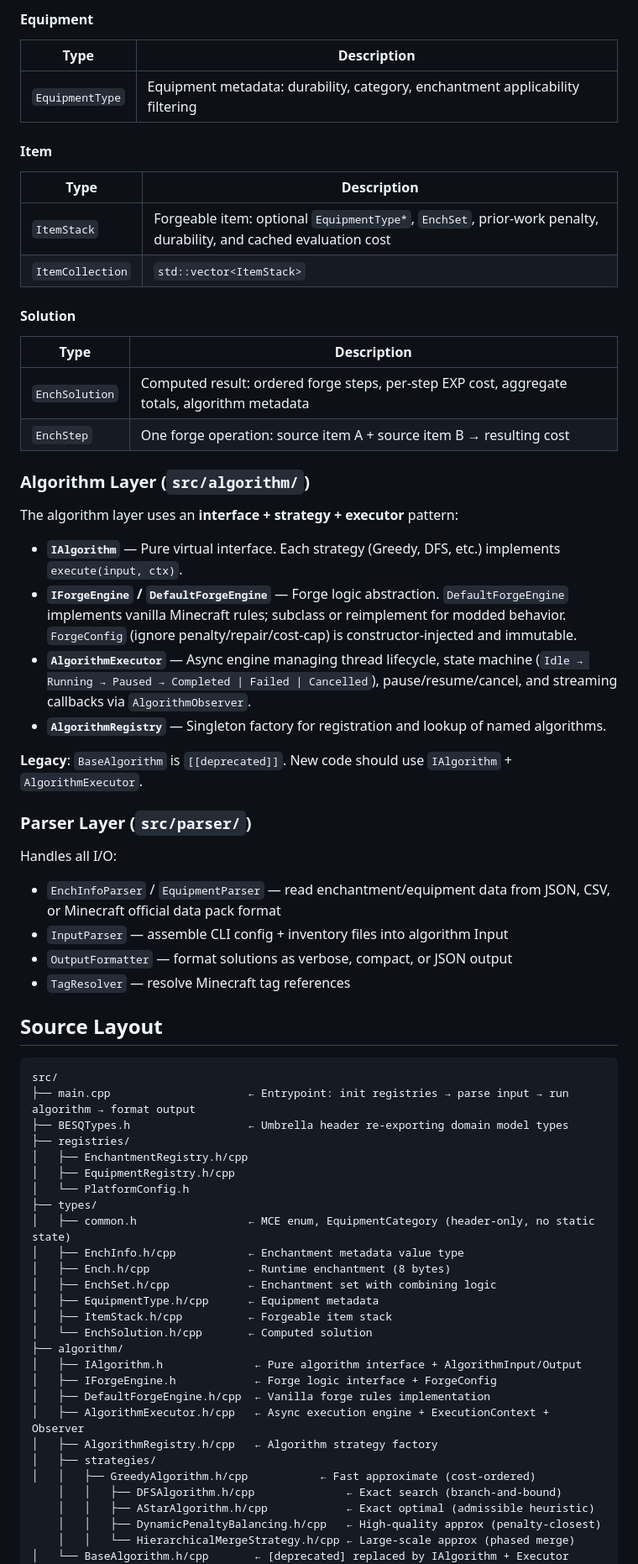
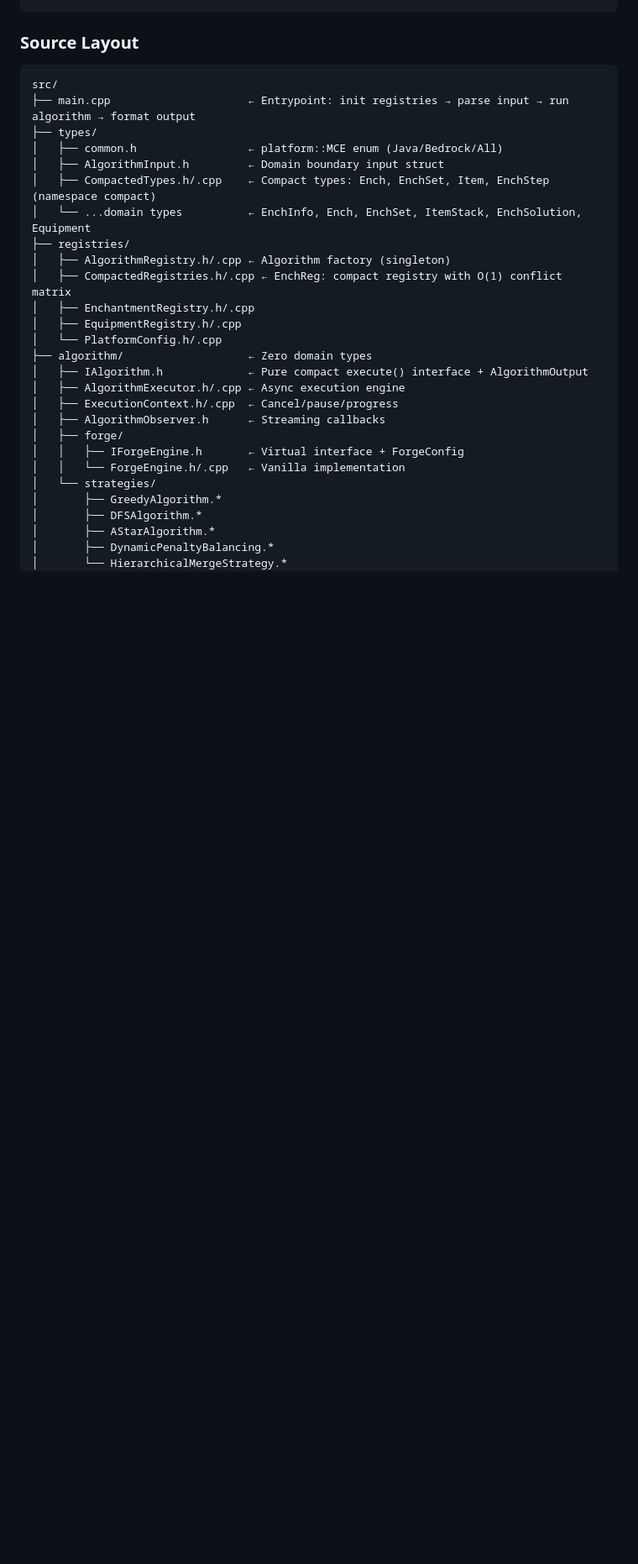
Before and after one commit to Dinosaur-MC/BestEnchSeq-Core, a Markdown page: README.md, the part around one of its changes. Shown at 84% size. GitHub-like rendering; blank space fills up the shorter version.

````diff
--- a/README.md
+++ b/README.md
@@ -97,71 +62,31 @@ Pure value types with **no global state**. All types are movable and copyable PO
-#### Equipment
-
-| Type | Description |
-|---|---|
-| `EquipmentType` | Equipment metadata: durability, category, enchantment applicability filtering |
-
-#### Item
-
-| Type | Description |
-|---|---|
-| `ItemStack` | Forgeable item: optional `EquipmentType*`, `EnchSet`, prior-work penalty, durability, and cached evaluation cost |
-| `ItemCollection` | `std::vector<ItemStack>` |
-
-#### Solution
-
-| Type | Description |
-|---|---|
-| `EnchSolution` | Computed result: ordered forge steps, per-step EXP cost, aggregate totals, algorithm metadata |
-| `EnchStep` | One forge operation: source item A + source item B → resulting cost |
-
-### Algorithm Layer (`src/algorithm/`)
-
-The algorithm layer uses an **interface + strategy + executor** pattern:
-
-- **`IAlgorithm`** — Pure virtual interface. Each strategy (Greedy, DFS, etc.) implements `execute(input, ctx)`.
-- **`IForgeEngine` / `DefaultForgeEngine`** — Forge logic abstraction. `DefaultForgeEngine` implements vanilla Minecraft rules; subclass or reimplement for modded behavior. `ForgeConfig` (ignore penalty/repair/cost-cap) is constructor-injected and immutable.
-- **`AlgorithmExecutor`** — Async engine managing thread lifecycle, state machine (`Idle → Running → Paused → Completed | Failed | Cancelled`), pause/resume/cancel, and streaming callbacks via `AlgorithmObserver`.
-- **`AlgorithmRegistry`** — Singleton factory for registration and lookup of named algorithms.
-
-**Legacy**: `BaseAlgorithm` is `[[deprecated]]`. New code should use `IAlgorithm` + `AlgorithmExecutor`.
-
-### Parser Layer (`src/parser/`)
-
-Handles all I/O:
-- `EnchInfoParser` / `EquipmentParser` — read enchantment/equipment data from JSON, CSV, or Minecraft official data pack format
-- `InputParser` — assemble CLI config + inventory files into algorithm Input
-- `OutputFormatter` — format solutions as verbose, compact, or JSON output
-- `TagResolver` — resolve Minecraft tag references
-
-## Source Layout
+### Source Layout
 
 ```
 src/
 ├── main.cpp                     ← Entrypoint: init registries → parse input → run algorithm → format output
-├── BESQTypes.h                  ← Umbrella header re-exporting domain model types
+├── types/
+│   ├── common.h                 ← platform::MCE enum (Java/Bedrock/All)
+│   ├── AlgorithmInput.h         ← Domain boundary input struct
+│   ├── CompactedTypes.h/.cpp    ← Compact types: Ench, EnchSet, Item, EnchStep (namespace compact)
+│   └── ...domain types          ← EnchInfo, Ench, EnchSet, ItemStack, EnchSolution, Equipment
 ├── registries/
-│   ├── EnchantmentRegistry.h/cpp
-│   ├── EquipmentRegistry.h/cpp
-│   └── PlatformConfig.h
-├── types/
-│   ├── common.h                 ← MCE enum, EquipmentCategory (header-only, no static state)
-│   ├── EnchInfo.h/cpp           ← Enchantment metadata value type
-│   ├── Ench.h/cpp               ← Runtime enchantment (8 bytes)
-│   ├── EnchSet.h/cpp            ← Enchantment set with combining logic
-│   ├── EquipmentType.h/cpp      ← Equipment metadata
-│   ├── ItemStack.h/cpp          ← Forgeable item stack
-│   └── EnchSolution.h/cpp       ← Computed solution
-├── algorithm/
-│   ├── IAlgorithm.h              ← Pure algorithm interface + AlgorithmInput/Output
-│   ├── IForgeEngine.h            ← Forge logic interface + ForgeConfig
-│   ├── DefaultForgeEngine.h/cpp  ← Vanilla forge rules implementation
-│   ├── AlgorithmExecutor.h/cpp   ← Async execution engine + ExecutionContext + Observer
-│   ├── AlgorithmRegistry.h/cpp   ← Algorithm strategy factory
-│   ├── strategies/
-│   │   ├── GreedyAlgorithm.h/cpp           ← Fast approximate (cost-ordered)
-	│   │   ├── DFSAlgorithm.h/cpp              ← Exact search (branch-and-bound)
-	│   │   ├── AStarAlgorithm.h/cpp            ← Exact optimal (admissible heuristic)
-	│   │   ├── DynamicPenaltyBalancing.h/cpp   ← High-quality approx (penalty-closest)
-	│   │   └── HierarchicalMergeStrategy.h/cpp ← Large-scale approx (phased merge)
-│   └── BaseAlgorithm.h/cpp       ← [deprecated] replaced by IAlgorithm + Executor
+│   ├── AlgorithmRegistry.h/.cpp ← Algorithm factory (singleton)
+│   ├── CompactedRegistries.h/.cpp ← EnchReg: compact registry with O(1) conflict matrix
+│   ├── EnchantmentRegistry.h/.cpp
+│   ├── EquipmentRegistry.h/.cpp
+│   └── PlatformConfig.h/.cpp
+├── algorithm/                   ← Zero domain types
+│   ├── IAlgorithm.h             ← Pure compact execute() interface + AlgorithmOutput
+│   ├── AlgorithmExecutor.h/.cpp ← Async execution engine
+│   ├── ExecutionContext.h/.cpp  ← Cancel/pause/progress
+│   ├── AlgorithmObserver.h      ← Streaming callbacks
+│   ├── forge/
+│   │   ├── IForgeEngine.h       ← Virtual interface + ForgeConfig
+│   │   └── ForgeEngine.h/.cpp   ← Vanilla implementation
+│   └── strategies/
+│       ├── GreedyAlgorithm.*
+│       ├── DFSAlgorithm.*
+│       ├── AStarAlgorithm.*
+│       ├── DynamicPenaltyBalancing.*
+│       └── HierarchicalMergeStrategy.*
 ├── utils/
````
Also changed, not shown: other parts of README.md (+29 -65 lines), docs/algorithm-design-discussion.md (+44 -75 lines).
